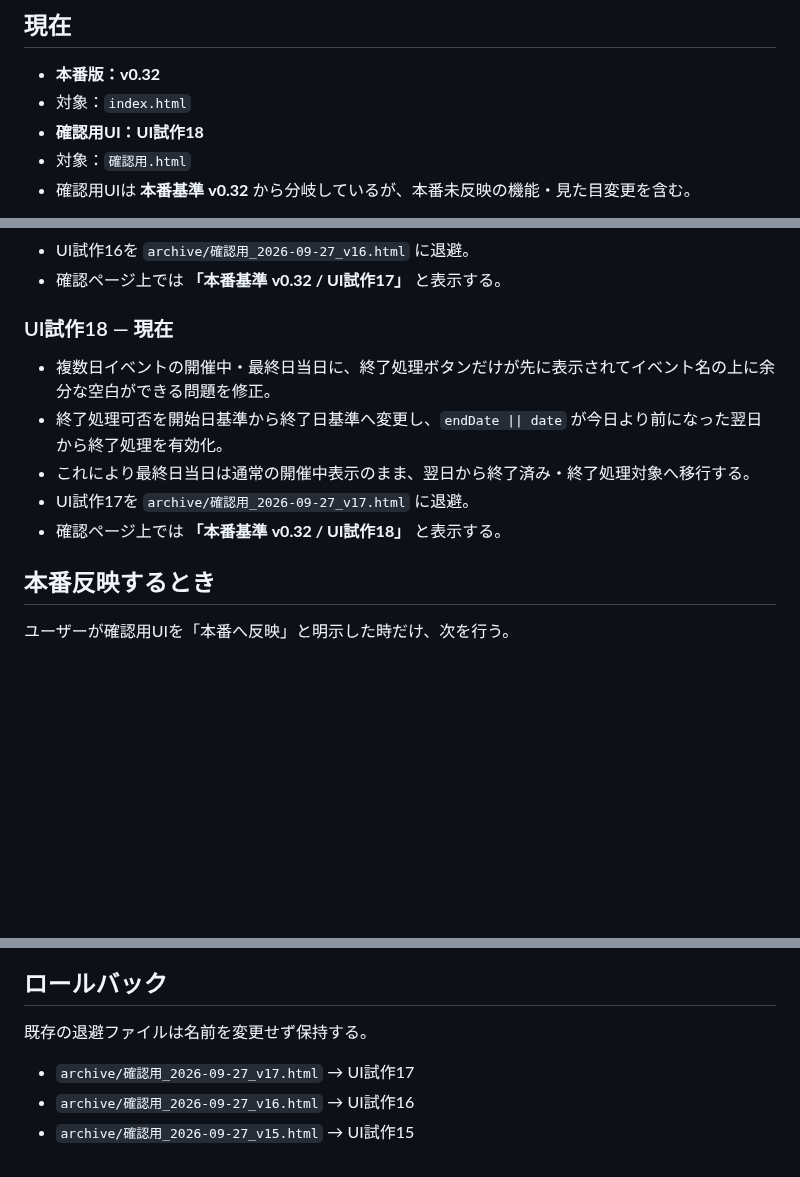
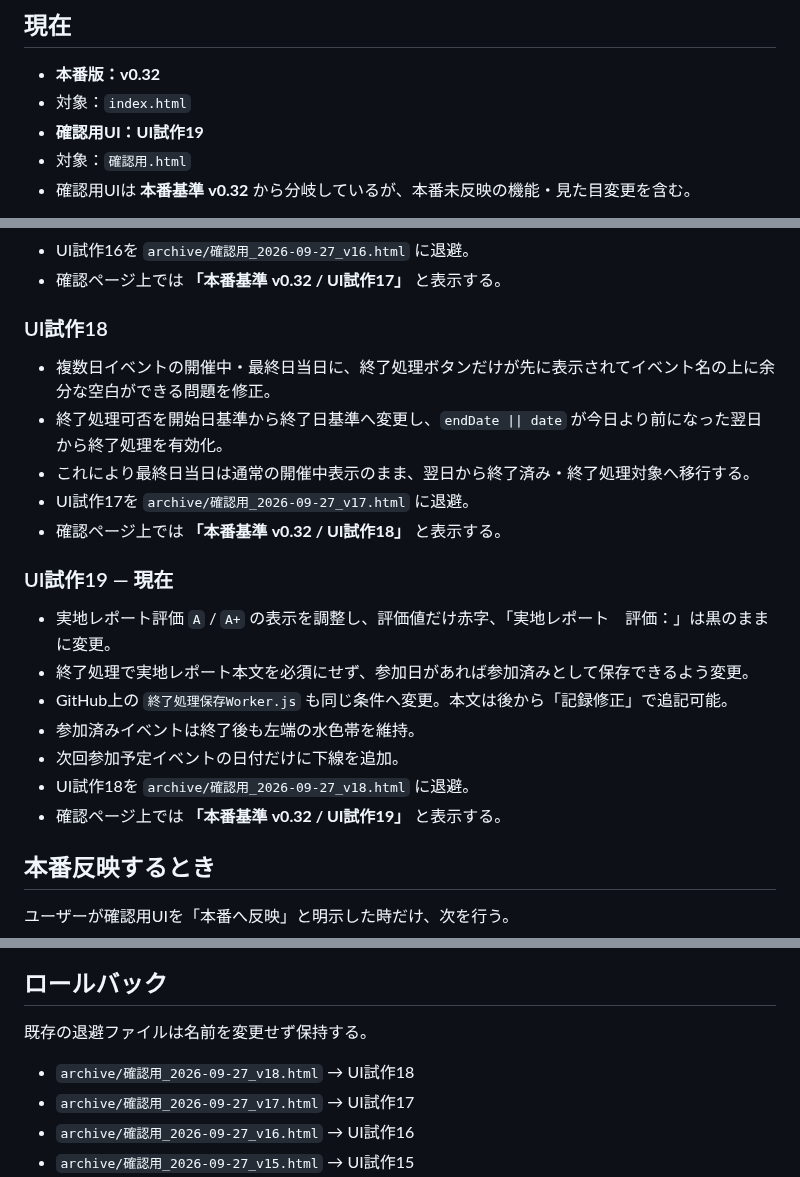
Before and after one commit to rensei11/01-event, a Markdown page: バージョン履歴.md, 3 parts joined by grey strips. GitHub-like rendering; blank space fills up the shorter version.

Commit message:
Record UI trial 19 changes

```diff
--- a/バージョン履歴.md
+++ b/バージョン履歴.md
@@ -4,7 +4,7 @@
 
 - **本番版：v0.32**
 - 対象：`index.html`
-- **確認用UI：UI試作18**
+- **確認用UI：UI試作19**
 - 対象：`確認用.html`
 - 確認用UIは **本番基準 v0.32** から分岐しているが、本番未反映の機能・見た目変更を含む。
 
@@ -247,13 +247,23 @@
 - UI試作16を `archive/確認用_2026-09-27_v16.html` に退避。
 - 確認ページ上では **「本番基準 v0.32 / UI試作17」** と表示する。
 
-### UI試作18 — 現在
+### UI試作18
 
 - 複数日イベントの開催中・最終日当日に、終了処理ボタンだけが先に表示されてイベント名の上に余分な空白ができる問題を修正。
 - 終了処理可否を開始日基準から終了日基準へ変更し、`endDate || date` が今日より前になった翌日から終了処理を有効化。
 - これにより最終日当日は通常の開催中表示のまま、翌日から終了済み・終了処理対象へ移行する。
 - UI試作17を `archive/確認用_2026-09-27_v17.html` に退避。
 - 確認ページ上では **「本番基準 v0.32 / UI試作18」** と表示する。
+
+### UI試作19 — 現在
+
+- 実地レポート評価 `A` / `A+` の表示を調整し、評価値だけ赤字、「実地レポート　評価：」は黒のままに変更。
+- 終了処理で実地レポート本文を必須にせず、参加日があれば参加済みとして保存できるよう変更。
+- GitHub上の `終了処理保存Worker.js` も同じ条件へ変更。本文は後から「記録修正」で追記可能。
+- 参加済みイベントは終了後も左端の水色帯を維持。
+- 次回参加予定イベントの日付だけに下線を追加。
+- UI試作18を `archive/確認用_2026-09-27_v18.html` に退避。
+- 確認ページ上では **「本番基準 v0.32 / UI試作19」** と表示する。
 
 ## 本番反映するとき
 
@@ -271,6 +281,7 @@
 
 既存の退避ファイルは名前を変更せず保持する。
 
+- `archive/確認用_2026-09-27_v18.html` → UI試作18
 - `archive/確認用_2026-09-27_v17.html` → UI試作17
 - `archive/確認用_2026-09-27_v16.html` → UI試作16
 - `archive/確認用_2026-09-27_v15.html` → UI試作15
```
